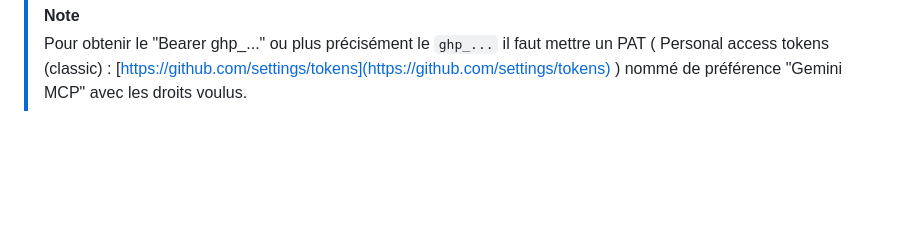
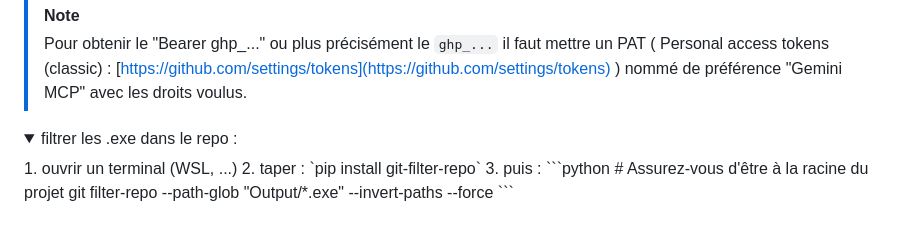
Before and after one commit to RaykeshR/PFE-Roguelike, a Markdown page: README.md, the part around the change printed below. GitHub-like rendering; folded sections open; blank space fills up the shorter version.

Commit message:
.exe enlever de l'historique On branch Dev-Raykesh Changes to be committed: 	modified:   README.md

````diff
--- a/README.md
+++ b/README.md
@@ -288,4 +288,12 @@ Ici, le MCP Github permettra à gemini d'accéder aux code source sans passer pa
 
 </details>
 
+<details>
+<summary>filtrer les .exe dans le repo : </summary>
+1. ouvrir un terminal (WSL, ...)
+2. taper : `pip install git-filter-repo`
+3. puis : ```python
+# Assurez-vous d'être à la racine du projet
+git filter-repo --path-glob "Output/*.exe" --invert-paths --force
+```
 </details>
````
Also changed, not shown: other parts of README.md (+3 -0 lines).
